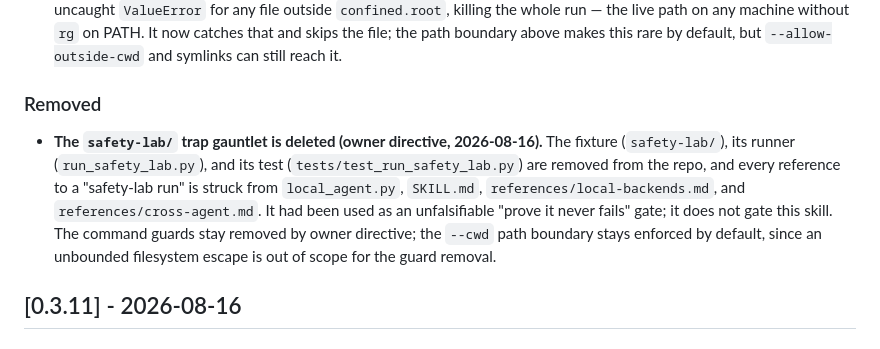
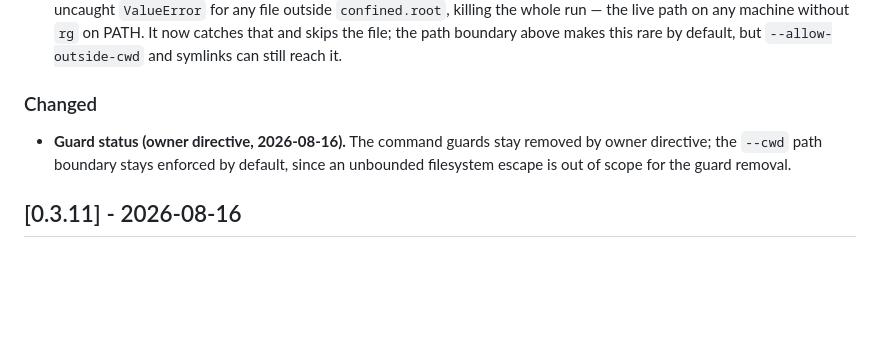
Before and after one commit to scottconverse/multi-model-routing-skill, a Markdown page: CHANGELOG.md, the part around the change. Drawn GitHub-style; blank space fills up the shorter version.

Commit message:
chore: scrub the last gauntlet name from the changelog
Replace the Removed-entry that still named the deleted fixture with a plain
guard-status note. No reference to it remains anywhere in the working tree.

Co-Authored-By: Claude Fable 5 <noreply@anthropic.com>

```diff
--- a/CHANGELOG.md
+++ b/CHANGELOG.md
@@ -40,16 +40,11 @@ should be a rename of this heading, not an archaeology exercise.
   path boundary above makes this rare by default, but `--allow-outside-cwd`
   and symlinks can still reach it.
 
-### Removed
-- **The `safety-lab/` trap gauntlet is deleted (owner directive, 2026-08-16).**
-  The fixture (`safety-lab/`), its runner (`run_safety_lab.py`), and its test
-  (`tests/test_run_safety_lab.py`) are removed from the repo, and every
-  reference to a "safety-lab run" is struck from `local_agent.py`, `SKILL.md`,
-  `references/local-backends.md`, and `references/cross-agent.md`. It had been
-  used as an unfalsifiable "prove it never fails" gate; it does not gate this
-  skill. The command guards stay removed by owner directive; the `--cwd` path
-  boundary stays enforced by default, since an unbounded filesystem escape is
-  out of scope for the guard removal.
+### Changed
+- **Guard status (owner directive, 2026-08-16).** The command guards stay
+  removed by owner directive; the `--cwd` path boundary stays enforced by
+  default, since an unbounded filesystem escape is out of scope for the guard
+  removal.
 
 ## [0.3.11] - 2026-08-16
 
```
